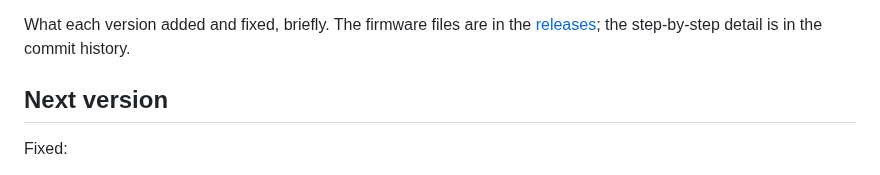
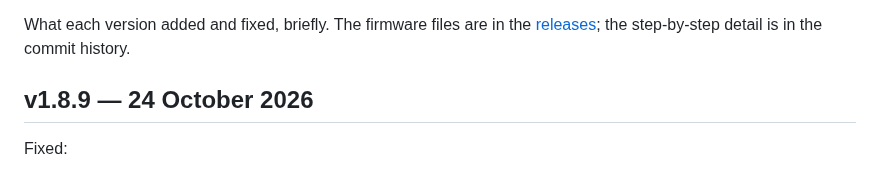
Before and after one commit to jmper-ha/jradio, a Markdown page: doc/changelog.en.md, the part around the change. Rendered like a GitHub page.

Commit message:
docs: changelog for v1.8.9
Co-Authored-By: Claude Opus 5.5 <noreply@anthropic.com>

```diff
--- a/doc/changelog.en.md
+++ b/doc/changelog.en.md
@@ -6,7 +6,7 @@ What each version added and fixed, briefly. The firmware files are in the
 [releases](https://github.com/jmper-ha/jradio/releases); the step-by-step
 detail is in the commit history.
 
-## Next version
+## v1.8.9 — 24 October 2026
 
 Fixed:
 - Changing the screensaver on the web while it was up (weather to clock,
```
Also changed, not shown: doc/changelog.md (+1 -1 lines).
